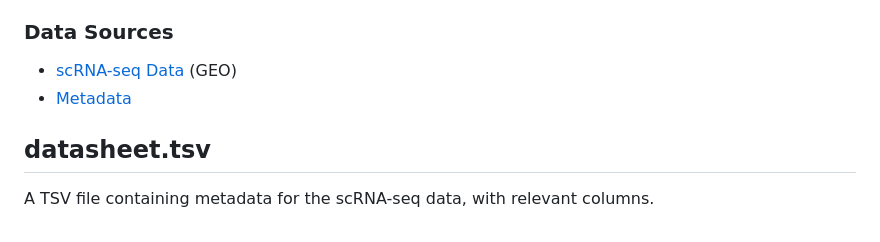
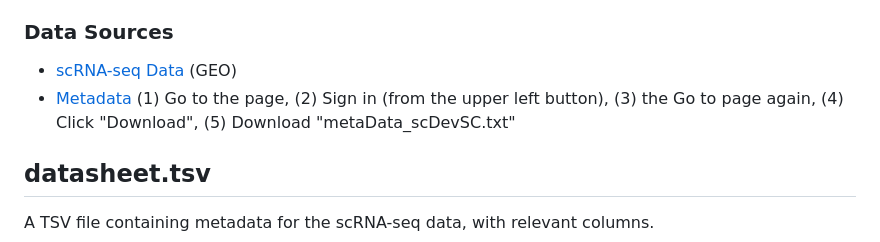
Before and after one commit to bioinfo-tsukuba/nsr_acc_issue, a Markdown page: README.md, the part around the change. GitHub-like rendering.

```diff
--- a/README.md
+++ b/README.md
@@ -29,7 +29,7 @@ The dataset consists of scRNA-seq data from the cerebral cortex at multiple deve
 
 ### Data Sources
 - [scRNA-seq Data](https://www.ncbi.nlm.nih.gov/geo/query/acc.cgi?acc=GSE153164) (GEO)
-- [Metadata](https://singlecell.broadinstitute.org/single_cell/study/SCP1290/molecular-logic-of-cellular-diversification-in-the-mammalian-cerebral-cortex)
+- [Metadata](https://singlecell.broadinstitute.org/single_cell/study/SCP1290/molecular-logic-of-cellular-diversification-in-the-mammalian-cerebral-cortex) (1) Go to the page, (2) Sign in (from the upper left button), (3) the Go to page again, (4) Click "Download", (5) Download "metaData_scDevSC.txt"
 
 ## datasheet.tsv
 A TSV file containing metadata for the scRNA-seq data, with relevant columns.
```
